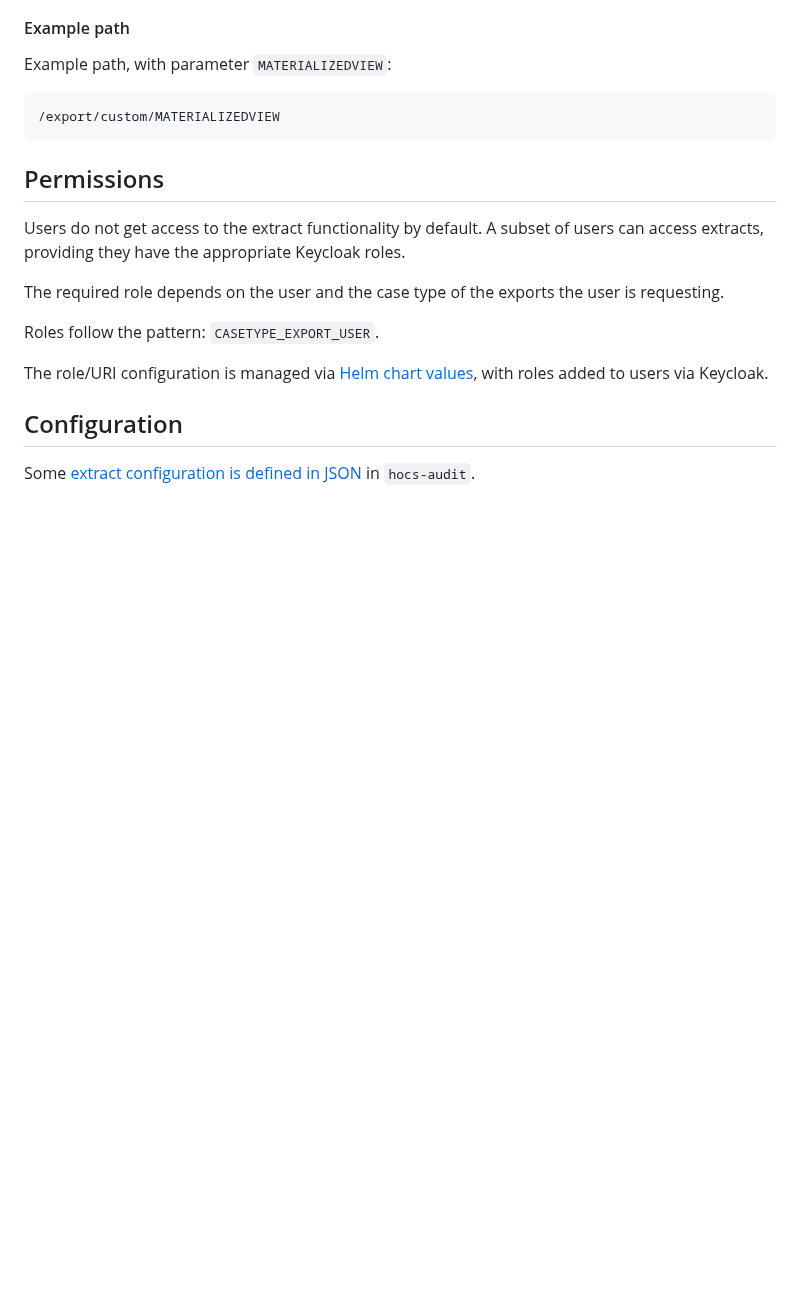
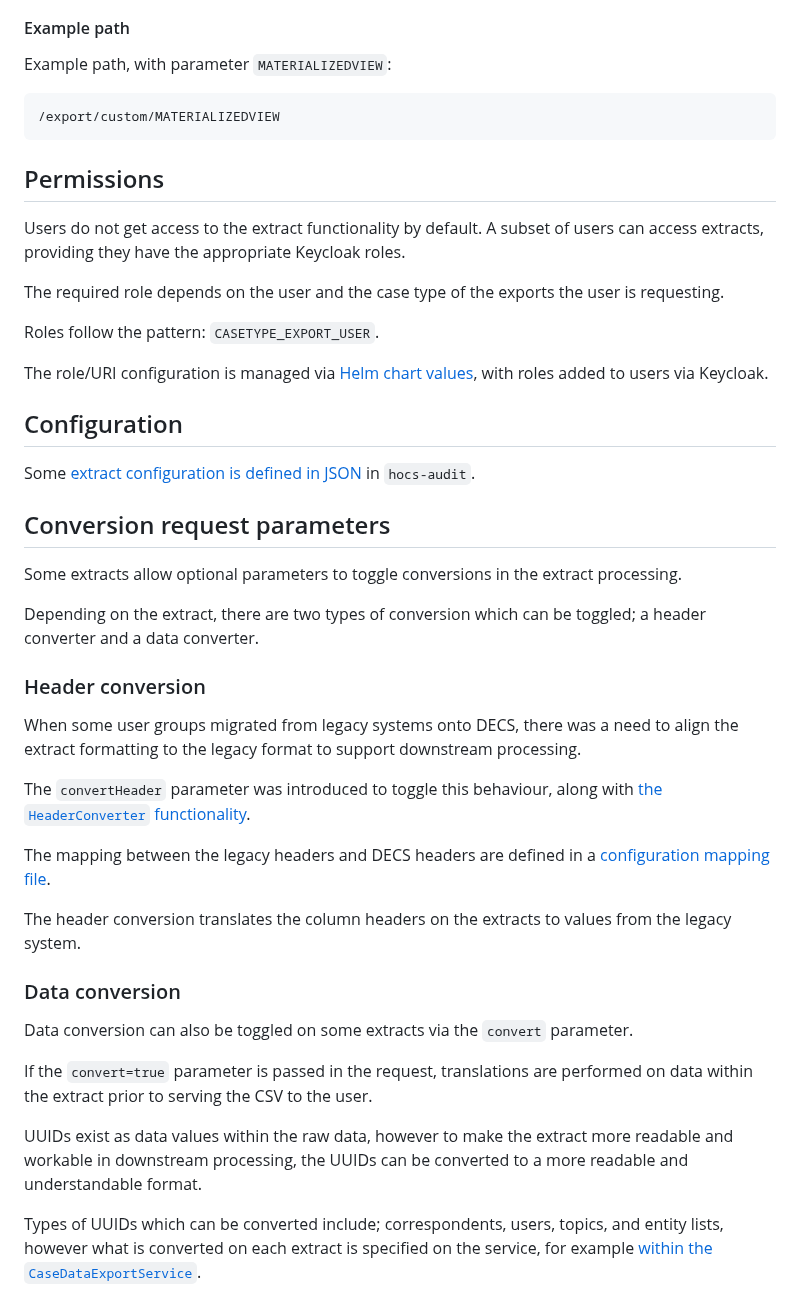
Before and after one commit to UKHomeOffice/hocs, a Markdown page: documentation/extracts.md, the part around the change. GitHub-like rendering; blank space fills up the shorter version.

Commit message:
Added section on conversion parameters

```diff
--- a/documentation/extracts.md
+++ b/documentation/extracts.md
@@ -124,3 +124,26 @@ The role/URI configuration is managed via [Helm chart values](https://github.com
 
 ## Configuration
 Some [extract configuration is defined in JSON](https://github.com/UKHomeOffice/hocs-audit/tree/main/src/main/resources/config) in `hocs-audit`.
+
+## Conversion request parameters
+Some extracts allow optional parameters to toggle conversions in the extract processing.
+
+Depending on the extract, there are two types of conversion which can be toggled; a header converter and a data converter.
+
+### Header conversion
+When some user groups migrated from legacy systems onto DECS, there was a need to align the extract formatting to the legacy format to support downstream processing.
+
+The `convertHeader` parameter was introduced to toggle this behaviour, along with [the `HeaderConverter` functionality](https://github.com/UKHomeOffice/hocs-audit/blob/main/src/main/java/uk/gov/digital/ho/hocs/audit/service/domain/converter/HeaderConverter.java).
+
+The mapping between the legacy headers and DECS headers are defined in a [configuration mapping file](https://github.com/UKHomeOffice/hocs-audit/blob/main/src/main/resources/headers.config).
+
+The header conversion translates the column headers on the extracts to values from the legacy system.
+
+### Data conversion
+Data conversion can also be toggled on some extracts via the `convert` parameter.
+
+If the `convert=true` parameter is passed in the request, translations are performed on data within the extract prior to serving the CSV to the user.
+
+UUIDs exist as data values within the raw data, however to make the extract more readable and workable in downstream processing, the UUIDs can be converted to a more readable and understandable format.
+
+Types of UUIDs which can be converted include; correspondents, users, topics, and entity lists, however what is converted on each extract is specified on the service, for example [within the `CaseDataExportService`](https://github.com/UKHomeOffice/hocs-audit/blob/main/src/main/java/uk/gov/digital/ho/hocs/audit/service/CaseDataExportService.java#L128).
```
